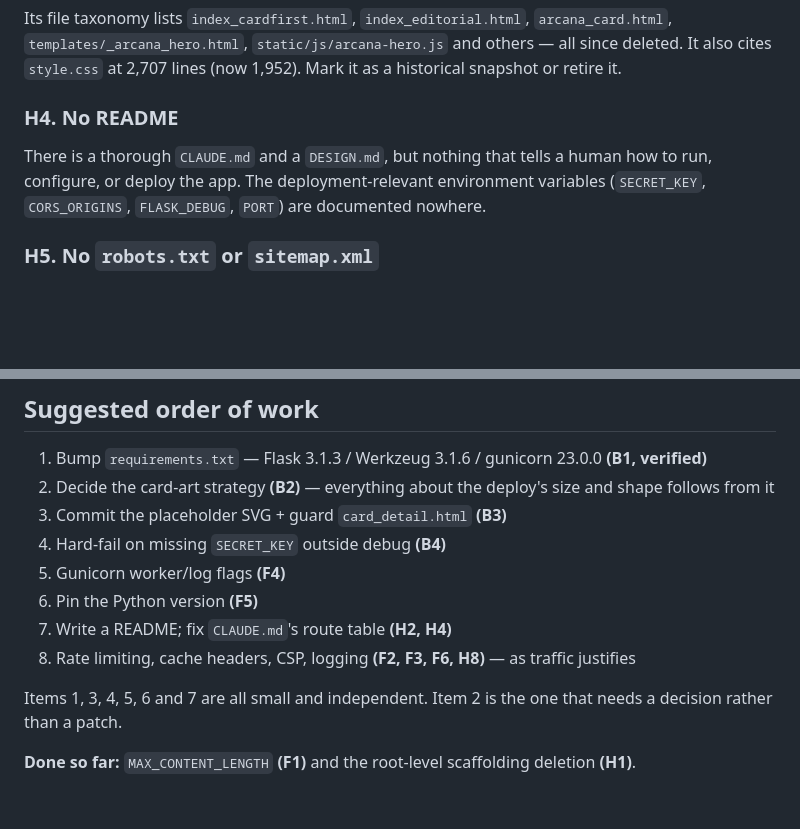
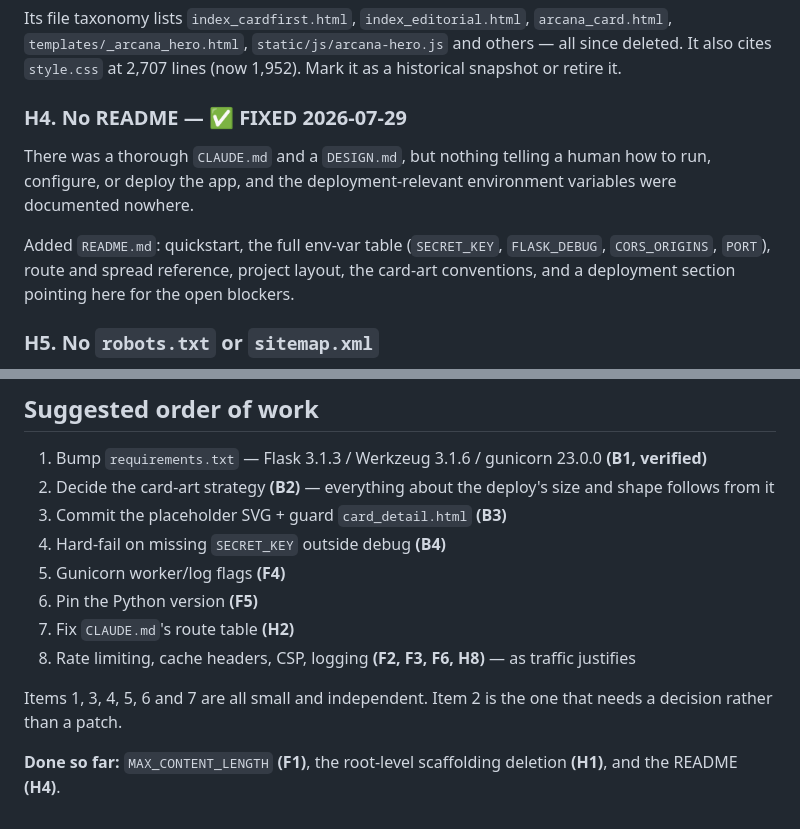
Before and after one commit to dilyana-git/Tarot-app, a Markdown page: docs/pre-deployment-checklist.md, 2 parts joined by grey strips. Rendered like a GitHub page; blank space fills up the shorter version.

```diff
--- a/docs/pre-deployment-checklist.md
+++ b/docs/pre-deployment-checklist.md
@@ -186,11 +186,15 @@ Its file taxonomy lists `index_cardfirst.html`, `index_editorial.html`, `arcana_
 `templates/_arcana_hero.html`, `static/js/arcana-hero.js` and others — all since deleted. It
 also cites `style.css` at 2,707 lines (now 1,952). Mark it as a historical snapshot or retire it.
 
-### H4. No README
+### H4. No README — ✅ FIXED 2026-07-29
 
-There is a thorough `CLAUDE.md` and a `DESIGN.md`, but nothing that tells a human how to run,
-configure, or deploy the app. The deployment-relevant environment variables (`SECRET_KEY`,
-`CORS_ORIGINS`, `FLASK_DEBUG`, `PORT`) are documented nowhere.
+There was a thorough `CLAUDE.md` and a `DESIGN.md`, but nothing telling a human how to run,
+configure, or deploy the app, and the deployment-relevant environment variables were
+documented nowhere.
+
+Added `README.md`: quickstart, the full env-var table (`SECRET_KEY`, `FLASK_DEBUG`,
+`CORS_ORIGINS`, `PORT`), route and spread reference, project layout, the card-art
+conventions, and a deployment section pointing here for the open blockers.
 
 ### H5. No `robots.txt` or `sitemap.xml`
 
@@ -251,10 +255,11 @@ These were checked and are fine — recorded so they are not re-investigated:
 4. Hard-fail on missing `SECRET_KEY` outside debug **(B4)**
 5. Gunicorn worker/log flags **(F4)**
 6. Pin the Python version **(F5)**
-7. Write a README; fix `CLAUDE.md`'s route table **(H2, H4)**
+7. Fix `CLAUDE.md`'s route table **(H2)**
 8. Rate limiting, cache headers, CSP, logging **(F2, F3, F6, H8)** — as traffic justifies
 
 Items 1, 3, 4, 5, 6 and 7 are all small and independent. Item 2 is the one that needs a
 decision rather than a patch.
 
-**Done so far:** `MAX_CONTENT_LENGTH` **(F1)** and the root-level scaffolding deletion **(H1)**.
+**Done so far:** `MAX_CONTENT_LENGTH` **(F1)**, the root-level scaffolding deletion **(H1)**,
+and the README **(H4)**.
```
Also changed, not shown: README.md (added, +167 -0 lines).
